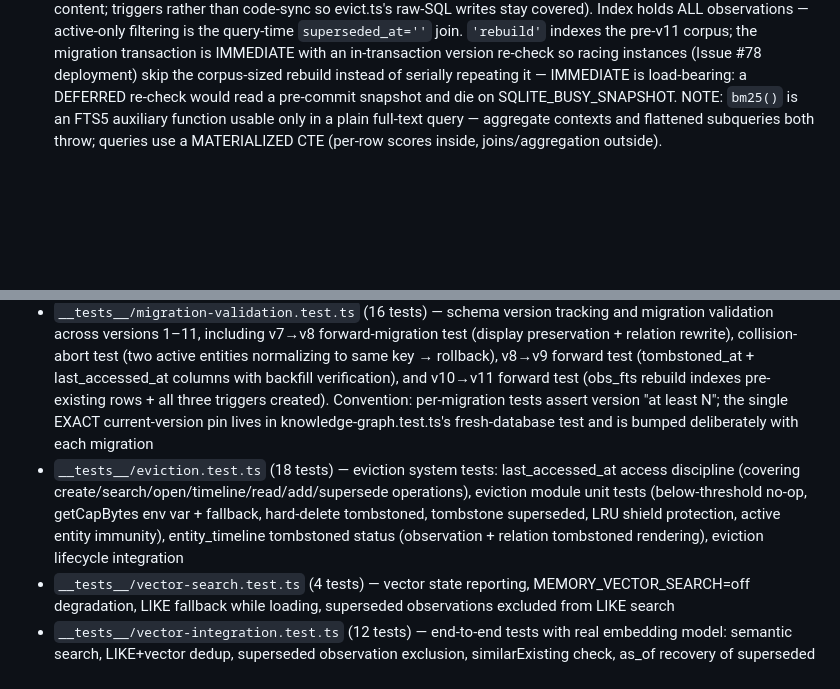
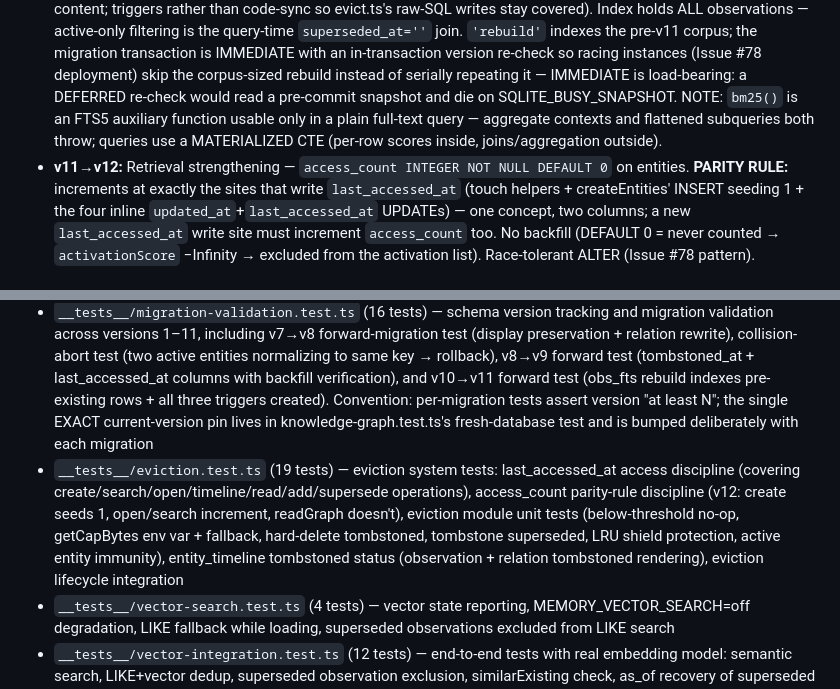
Before and after one commit to dustinspace217/mcp-memory-server, a Markdown page: CLAUDE.md, 2 parts joined by grey strips. GitHub-like rendering; blank space fills up the shorter version.

```diff
--- a/CLAUDE.md
+++ b/CLAUDE.md
@@ -256,4 +256,5 @@ Database schema is versioned in the single-row `schema_version` table (CHECK con
 - **v8→v9:** Eviction infrastructure — adds `tombstoned_at TEXT NOT NULL DEFAULT ''` on entities, observations, and relations; adds `last_accessed_at TEXT NOT NULL DEFAULT ''` on entities, backfilled from `updated_at`. Supports the four-tier degradation chain (§12).
 - **v9→v10:** Source-instance provenance — adds `source_instance TEXT NOT NULL DEFAULT 'unknown'` on observations (which machine wrote it), backfilled to 'fedora'. Race-tolerant ALTER (concurrent server instances migrate in parallel — Issue #78 pattern).
 - **v10→v11:** FTS5 full-text index — external-content `obs_fts` table over `observations.content` (`content_rowid='id'`, unicode61 + remove_diacritics 2) with three sync TRIGGERS (insert/delete/update-of-content; triggers rather than code-sync so evict.ts's raw-SQL writes stay covered). Index holds ALL observations — active-only filtering is the query-time `superseded_at=''` join. `'rebuild'` indexes the pre-v11 corpus; the migration transaction is IMMEDIATE with an in-transaction version re-check so racing instances (Issue #78 deployment) skip the corpus-sized rebuild instead of serially repeating it — IMMEDIATE is load-bearing: a DEFERRED re-check would read a pre-commit snapshot and die on SQLITE_BUSY_SNAPSHOT. NOTE: `bm25()` is an FTS5 auxiliary function usable only in a plain full-text query — aggregate contexts and flattened subqueries both throw; queries use a MATERIALIZED CTE (per-row scores inside, joins/aggregation outside).
+- **v11→v12:** Retrieval strengthening — `access_count INTEGER NOT NULL DEFAULT 0` on entities. **PARITY RULE:** increments at exactly the sites that write `last_accessed_at` (touch helpers + createEntities' INSERT seeding 1 + the four inline `updated_at`+`last_accessed_at` UPDATEs) — one concept, two columns; a new `last_accessed_at` write site must increment `access_count` too. No backfill (DEFAULT 0 = never counted → `activationScore` −Infinity → excluded from the activation list). Race-tolerant ALTER (Issue #78 pattern).
 
@@ -268,7 +269,7 @@ Database schema is versioned in the single-row `schema_version` table (CHECK con
 - `__tests__/file-path.test.ts` (16 tests) — `StoreConfig` return type, extension routing (.jsonl / .db / .sqlite / default), and legacy .json→.jsonl migration
 - `__tests__/migration.test.ts` (5 tests) — JSONL→SQLite auto-migration: data transfer, .jsonl.bak rename, idempotency when .db already exists, empty JSONL file handling
 - `__tests__/migration-validation.test.ts` (16 tests) — schema version tracking and migration validation across versions 1–11, including v7→v8 forward-migration test (display preservation + relation rewrite), collision-abort test (two active entities normalizing to same key → rollback), v8→v9 forward test (tombstoned_at + last_accessed_at columns with backfill verification), and v10→v11 forward test (obs_fts rebuild indexes pre-existing rows + all three triggers created). Convention: per-migration tests assert version "at least N"; the single EXACT current-version pin lives in knowledge-graph.test.ts's fresh-database test and is bumped deliberately with each migration
-- `__tests__/eviction.test.ts` (18 tests) — eviction system tests: last_accessed_at access discipline (covering create/search/open/timeline/read/add/supersede operations), eviction module unit tests (below-threshold no-op, getCapBytes env var + fallback, hard-delete tombstoned, tombstone superseded, LRU shield protection, active entity immunity), entity_timeline tombstoned status (observation + relation tombstoned rendering), eviction lifecycle integration
+- `__tests__/eviction.test.ts` (19 tests) — eviction system tests: last_accessed_at access discipline (covering create/search/open/timeline/read/add/supersede operations), access_count parity-rule discipline (v12: create seeds 1, open/search increment, readGraph doesn't), eviction module unit tests (below-threshold no-op, getCapBytes env var + fallback, hard-delete tombstoned, tombstone superseded, LRU shield protection, active entity immunity), entity_timeline tombstoned status (observation + relation tombstoned rendering), eviction lifecycle integration
 - `__tests__/vector-search.test.ts` (4 tests) — vector state reporting, MEMORY_VECTOR_SEARCH=off degradation, LIKE fallback while loading, superseded observations excluded from LIKE search
 - `__tests__/vector-integration.test.ts` (12 tests) — end-to-end tests with real embedding model: semantic search, LIKE+vector dedup, superseded observation exclusion, similarExisting check, as_of recovery of superseded matches, soft-deleted entity exclusion, checkDuplicates similarity matching, checkDuplicates unrelated content rejection, find_precedents similarity-DESC ranking + memoryType + minSimilarity floor, find_precedents projectId scoping, relevance-mode vector-only semantic MEMBERSHIP (the ranked path's vector list, healthy-run flag absence) + its projectId scoping. Skip with `SKIP_VECTOR_INTEGRATION=1`.
 - `__tests__/smoke-test-vec.ts` — one-off script (not a vitest test) validating sqlite-vec + better-sqlite3 + @huggingface/transformers compatibility on this platform
```
Also changed, not shown: other parts of CLAUDE.md (+5 -5 lines), 1 other file.
